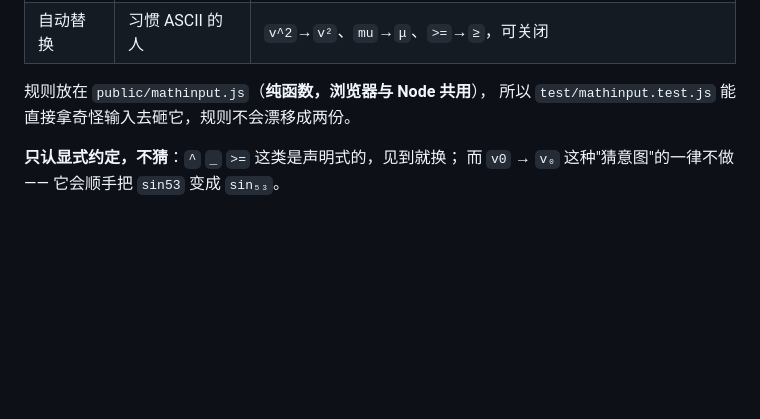
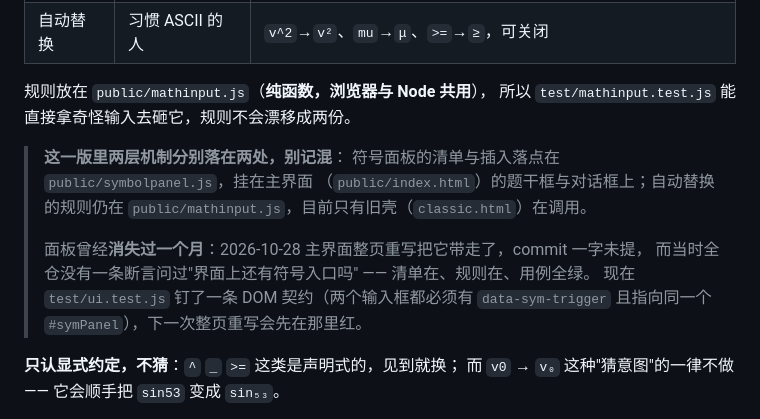
Before and after one commit to shilohjun/ai-guided-tutor, a Markdown page: docs/04-intake-and-views.md, the part around the change. Drawn GitHub-style; blank space fills up the shorter version.

```diff
--- a/docs/04-intake-and-views.md
+++ b/docs/04-intake-and-views.md
@@ -1040,6 +1040,16 @@ node scripts/audit-ui-style.js
 规则放在 `public/mathinput.js`（**纯函数，浏览器与 Node 共用**），
 所以 `test/mathinput.test.js` 能直接拿奇怪输入去砸它，规则不会漂移成两份。
 
+> **这一版里两层机制分别落在两处，别记混**：
+> 符号面板的清单与插入落点在 `public/symbolpanel.js`，挂在主界面
+> （`public/index.html`）的题干框与对话框上；自动替换的规则仍在
+> `public/mathinput.js`，目前只有旧壳（`classic.html`）在调用。
+>
+> 面板曾经**消失过一个月**：2026-10-28 主界面整页重写把它带走了，commit 一字未提，
+> 而当时全仓没有一条断言问过"界面上还有符号入口吗" —— 清单在、规则在、用例全绿。
+> 现在 `test/ui.test.js` 钉了一条 DOM 契约（两个输入框都必须有 `data-sym-trigger`
+> 且指向同一个 `#symPanel`），下一次整页重写会先在那里红。
+
 **只认显式约定，不猜**：`^` `_` `>=` 这类是声明式的，见到就换；
 而 `v0` → `v₀` 这种"猜意图"的一律不做 —— 它会顺手把 `sin53` 变成 `sin₅₃`。
 
```
Also changed, not shown: README.md (+5 -3 lines), docs/screenshots/sym-panel-page1.png (added), docs/screenshots/sym-panel-page3.png (added), 9 other files.
